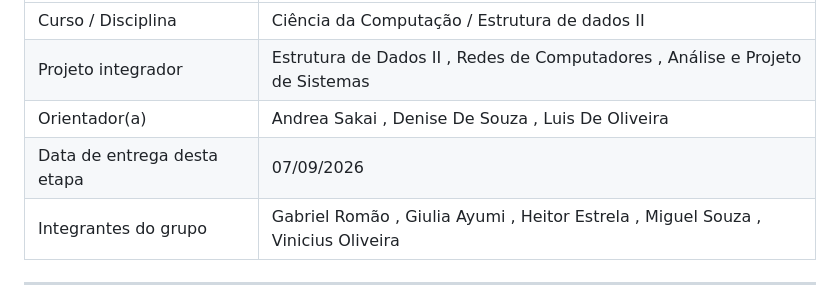
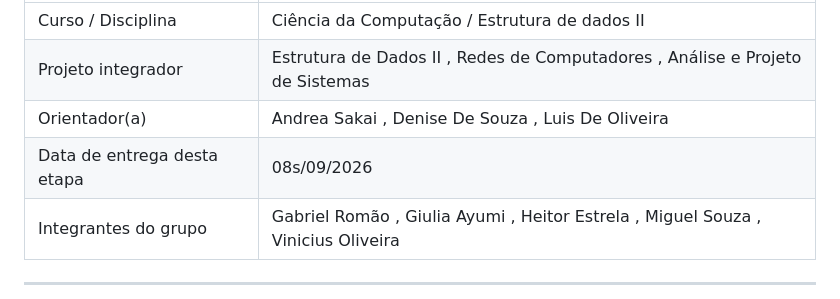
Before and after one commit to ViniEduOliveira/project-redes, a Markdown page: 1 - Template_Memorando_de_Decisao.md, the part around the change. Rendered like a GitHub page.

Commit message:
docs: update deadline

```diff
--- a/1 - Template_Memorando_de_Decisao.md
+++ b/1 - Template_Memorando_de_Decisao.md
@@ -6,7 +6,7 @@
 | Curso / Disciplina | Ciência da Computação / Estrutura de dados II
 | Projeto integrador | Estrutura de Dados II , Redes de Computadores , Análise e Projeto de Sistemas
 | Orientador(a) | Andrea Sakai , Denise De Souza , Luis De Oliveira
-| Data de entrega desta etapa | 07/09/2026
+| Data de entrega desta etapa | 08s/09/2026
 | Integrantes do grupo | Gabriel Romão , Giulia Ayumi , Heitor Estrela , Miguel Souza , Vinicius Oliveira
 
 ---
```
